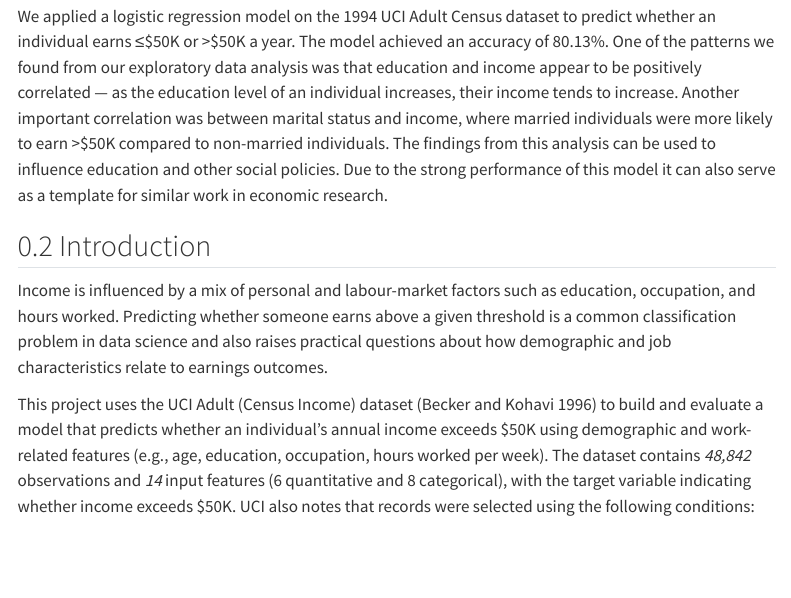
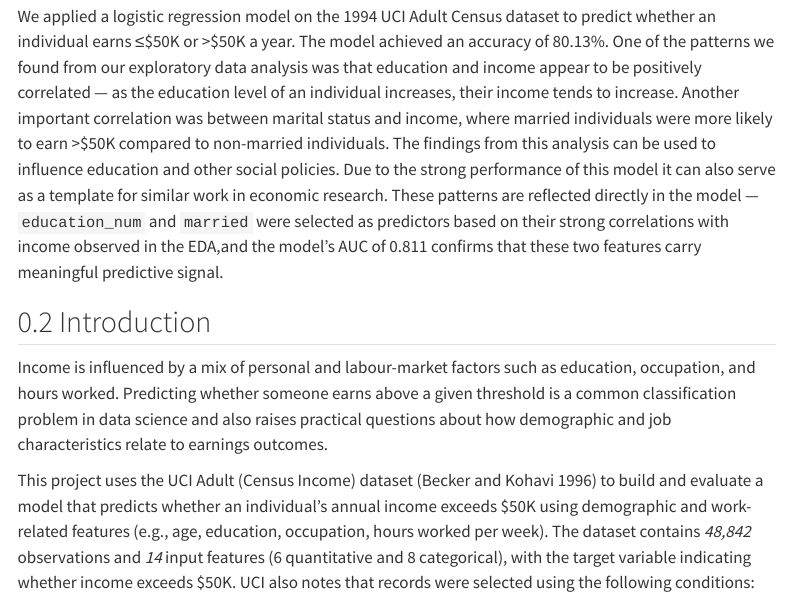
Before and after one commit to UBC-DSCI-310-2025W2/dsci-310-group-12, a Quarto document (salary_analysis.qmd): the page in a window 1100 px wide, from 200 px down. Rendered offline with R 4.5, knitr and Pandoc in place of Quarto, with nearby package versions; menus at the side of the page are left out.

Commit message:
improve confusion matrix colors and expand summary in report

```diff
--- a/salary_analysis.qmd
+++ b/salary_analysis.qmd
@@ -45,8 +45,10 @@ that education and income appear to be positively correlated — as the educatio
 individual increases, their income tends to increase. Another important correlation was
 between marital status and income, where married individuals were more likely to earn
 >\$50K compared to non-married individuals. The findings from this analysis can be used to
-influence education and other social policies. Due to the strong performance of this model
-it can also serve as a template for similar work in economic research.
+influence education and other social policies. Due to the strong performance of this model it can also serve as a template
+for similar work in economic research. These patterns are reflected directly in the model — `education_num` and `married` were selected as predictors
+based on their strong correlations with income observed in the EDA,and the model's AUC of 0.811 confirms that these two features carry
+meaningful predictive signal.
 
 ## Introduction
 
```
Also changed, not shown: src/04_evaluate_model.R (+1 -1 lines).
